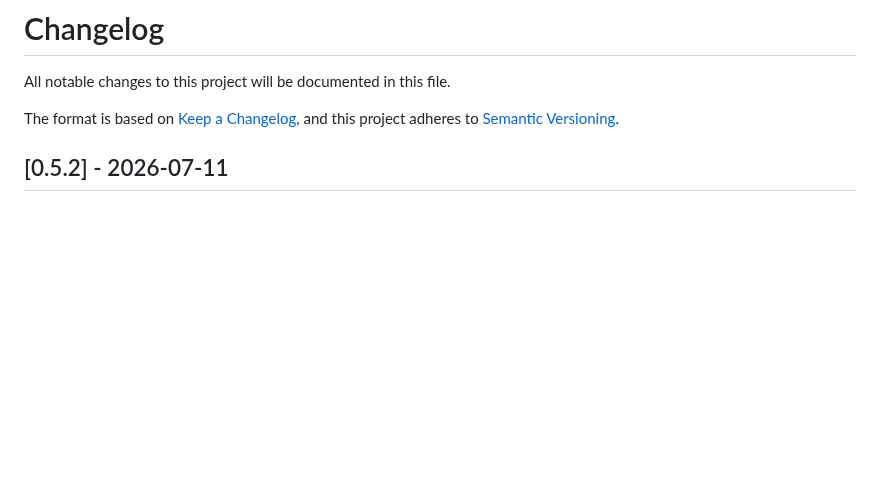
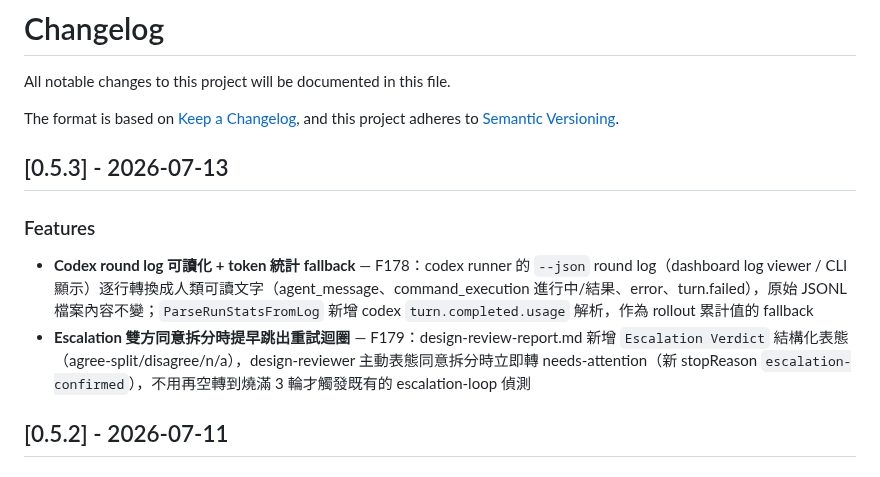
Before and after one commit to ggwhite/4x, a Markdown page: CHANGELOG.md, the part around the change. Drawn GitHub-style; blank space fills up the shorter version.

Commit message:
docs: v0.5.3 changelog

```diff
--- a/CHANGELOG.md
+++ b/CHANGELOG.md
@@ -4,6 +4,13 @@ All notable changes to this project will be documented in this file.
 
 The format is based on [Keep a Changelog](https://keepachangelog.com/),
 and this project adheres to [Semantic Versioning](https://semver.org/).
+
+## [0.5.3] - 2026-07-13
+
+### Features
+
+- **Codex round log 可讀化 + token 統計 fallback** — F178：codex runner 的 `--json` round log（dashboard log viewer / CLI 顯示）逐行轉換成人類可讀文字（agent_message、command_execution 進行中/結果、error、turn.failed），原始 JSONL 檔案內容不變；`ParseRunStatsFromLog` 新增 codex `turn.completed.usage` 解析，作為 rollout 累計值的 fallback
+- **Escalation 雙方同意拆分時提早跳出重試迴圈** — F179：design-review-report.md 新增 `Escalation Verdict` 結構化表態（agree-split/disagree/n/a），design-reviewer 主動表態同意拆分時立即轉 needs-attention（新 stopReason `escalation-confirmed`），不用再空轉到燒滿 3 輪才觸發既有的 escalation-loop 偵測
 
 ## [0.5.2] - 2026-07-11
 
```
